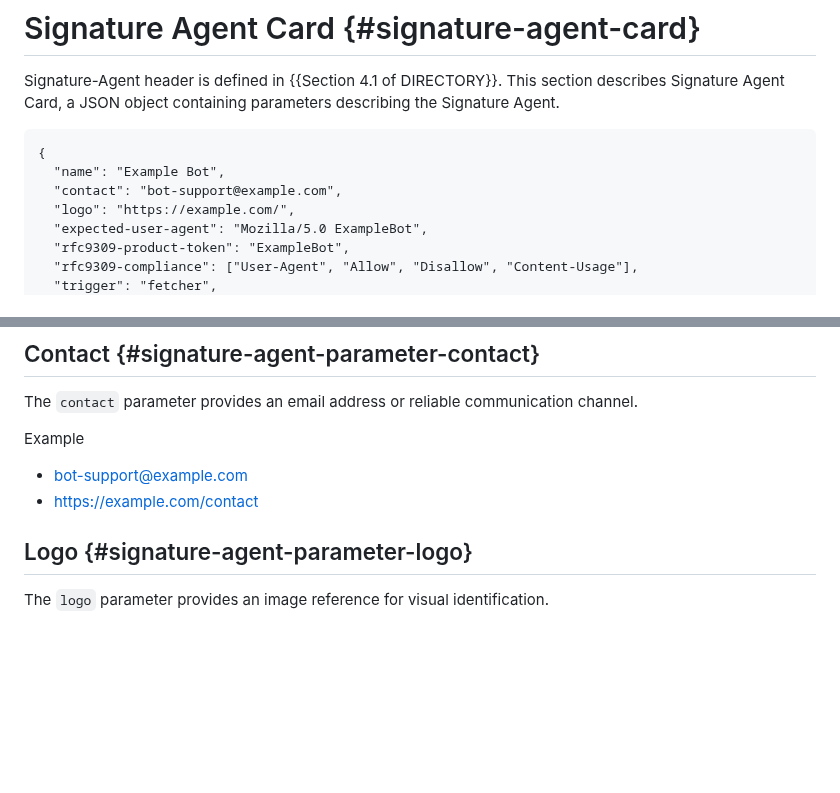
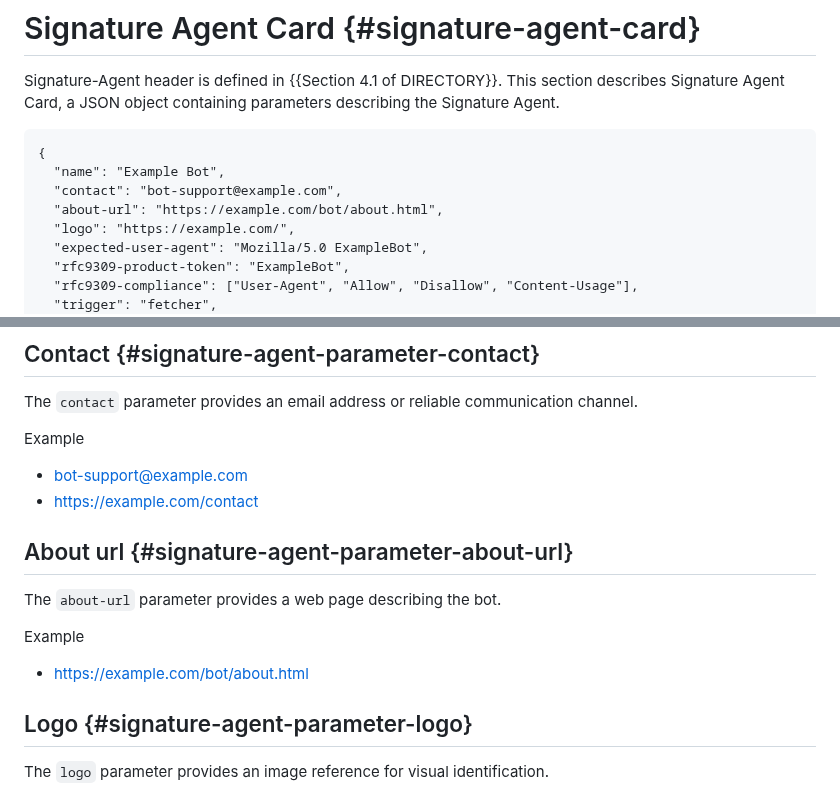
Before and after one commit to thibmeu/http-message-signatures-directory, a Markdown page: draft-meunier-webbotauth-registry.md, 2 parts joined by grey strips. Drawn GitHub-style; blank space fills up the shorter version.

Commit message:
Add an about-url field

```diff
--- a/draft-meunier-webbotauth-registry.md
+++ b/draft-meunier-webbotauth-registry.md
@@ -98,6 +98,7 @@ This section describes Signature Agent Card, a JSON object containing parameters
 {
   "name": "Example Bot",
   "contact": "bot-support@example.com",
+  "about-url": "https://example.com/bot/about.html",
   "logo": "https://example.com/",
   "expected-user-agent": "Mozilla/5.0 ExampleBot",
   "rfc9309-product-token": "ExampleBot",
@@ -140,6 +141,13 @@ channel.
 Example
 * bot-support@example.com
 * https://example.com/contact
+
+## About url {#signature-agent-parameter-about-url}
+
+The `about-url` parameter provides a web page describing the bot.
+
+Example
+* https://example.com/bot/about.html
 
 ## Logo {#signature-agent-parameter-logo}
 
```
